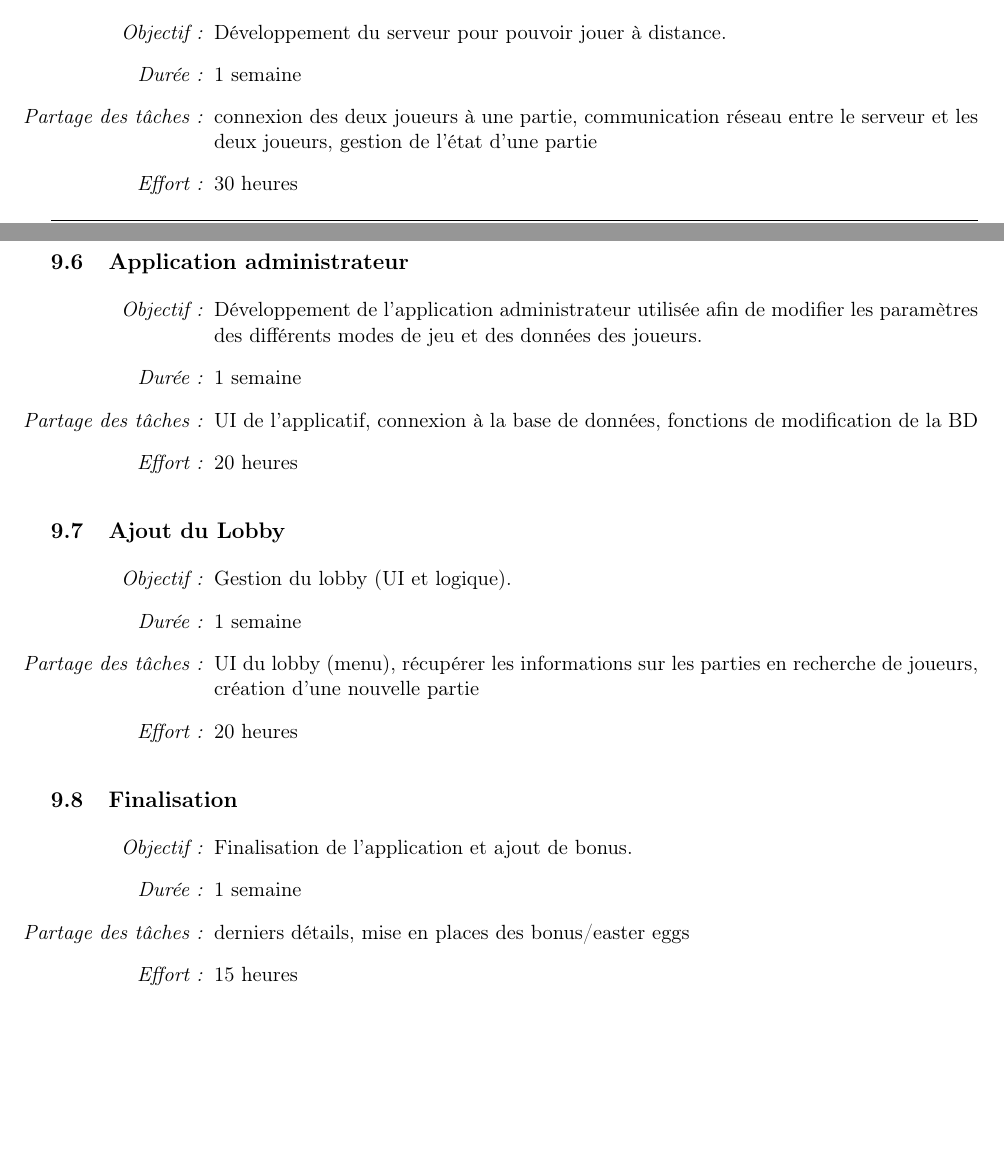
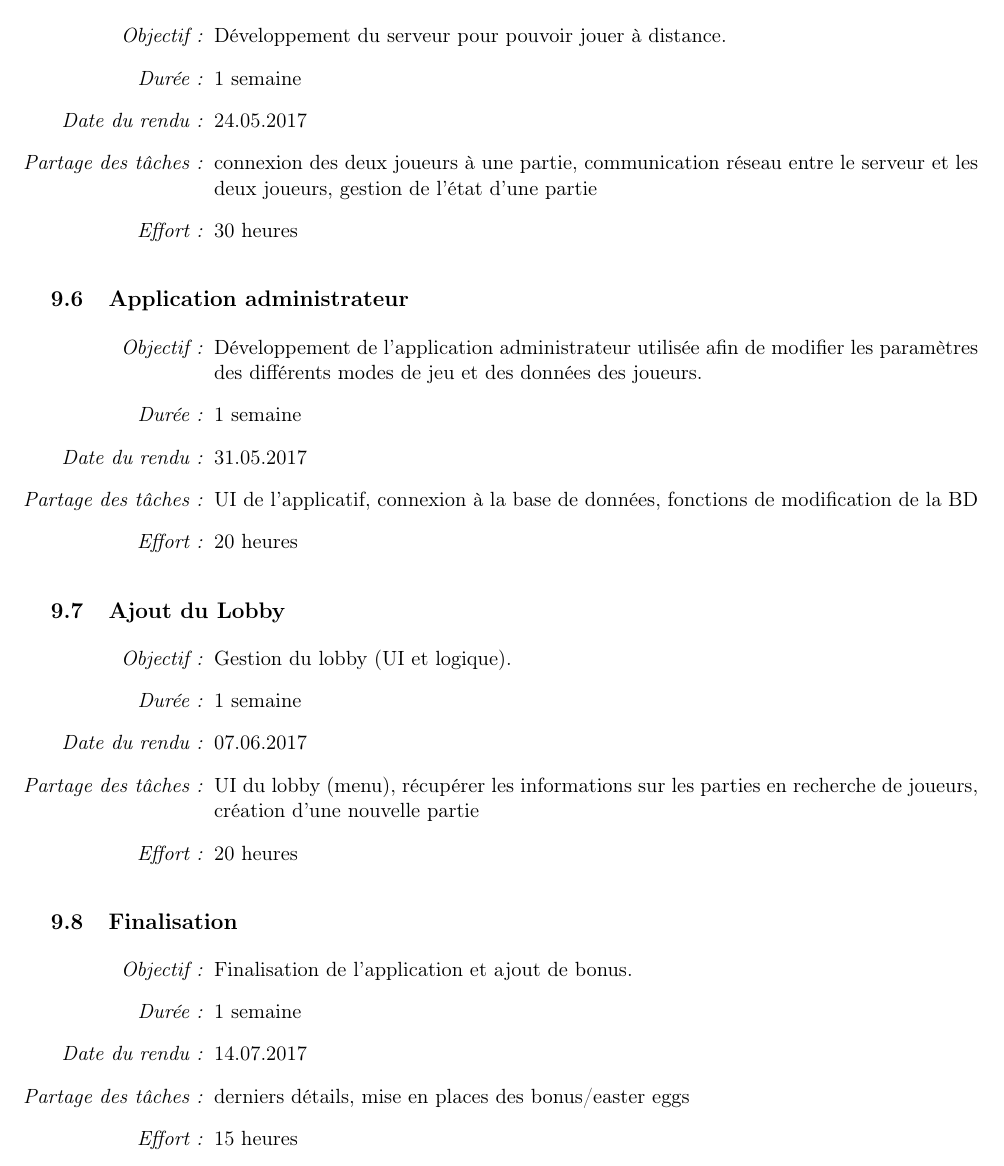
Before and after one commit to gluthier/GEN-projet, a LaTeX document (Rapports/Rapport_intermediaire.tex): two parts of pages 8 and 9 of 12 before the commit and part of page 9 of 12 after it, the two joined at a grey line, cut so that both start at the same text. Compiled offline with pdfLaTeX.

Commit message:
add date iteration

```diff
--- a/Rapports/Rapport_intermediaire.tex
+++ b/Rapports/Rapport_intermediaire.tex
@@ -5,6 +5,7 @@
 \newcommand\titre{Frogger}
 \newcommand\objectif{\item[\textit{Objectif :}]}
 \newcommand\duree{\item[\textit{Dur\'ee :}]}
+\newcommand\dateRendu{\item[\textit{Date du rendu :}]}
 \newcommand\partageTache{\item[\textit{Partage des t\^aches :}]}
 \newcommand\effort{\item[\textit{Effort :}]}
 
@@ -274,6 +279,7 @@
 		\begin{enumerate}[labelwidth=5em,leftmargin=8em]
 			\objectif Développement du serveur pour pouvoir jouer à distance.
 			\duree 1 semaine
+			\dateRendu 24.05.2017
 			\partageTache connexion des deux joueurs à une partie, communication réseau entre le serveur et les deux joueurs, gestion de l'état d'une partie
 			\effort 30 heures
 		\end{enumerate}
@@ -281,6 +287,7 @@
 		\begin{enumerate}[labelwidth=5em,leftmargin=8em]
 			\objectif Développement de l'application administrateur utilisée afin de modifier les paramètres des différents modes de jeu et des données des joueurs.
 			\duree 1 semaine
+			\dateRendu 31.05.2017
 			\partageTache UI de l'applicatif, connexion à la base de données, fonctions de modification de la BD
 			\effort 20 heures
 		\end{enumerate}
@@ -288,6 +295,7 @@
 		\begin{enumerate}[labelwidth=5em,leftmargin=8em]
 			\objectif Gestion du lobby (UI et logique).
 			\duree 1 semaine
+			\dateRendu 07.06.2017
 			\partageTache UI du lobby (menu), récupérer les informations sur les parties en recherche de joueurs, création d'une nouvelle partie
 			\effort 20 heures
 		\end{enumerate}
@@ -295,6 +303,7 @@
 		\begin{enumerate}[labelwidth=5em,leftmargin=8em]
 			\objectif Finalisation de l'application et ajout de bonus.
 			\duree 1 semaine
+			\dateRendu 14.07.2017
 			\partageTache derniers détails, mise en places des bonus/easter eggs
 			\effort 15 heures
 		\end{enumerate}
```
Also changed, not shown: Rapports/Rapport_intermediaire.tex (4 more changed lines).
